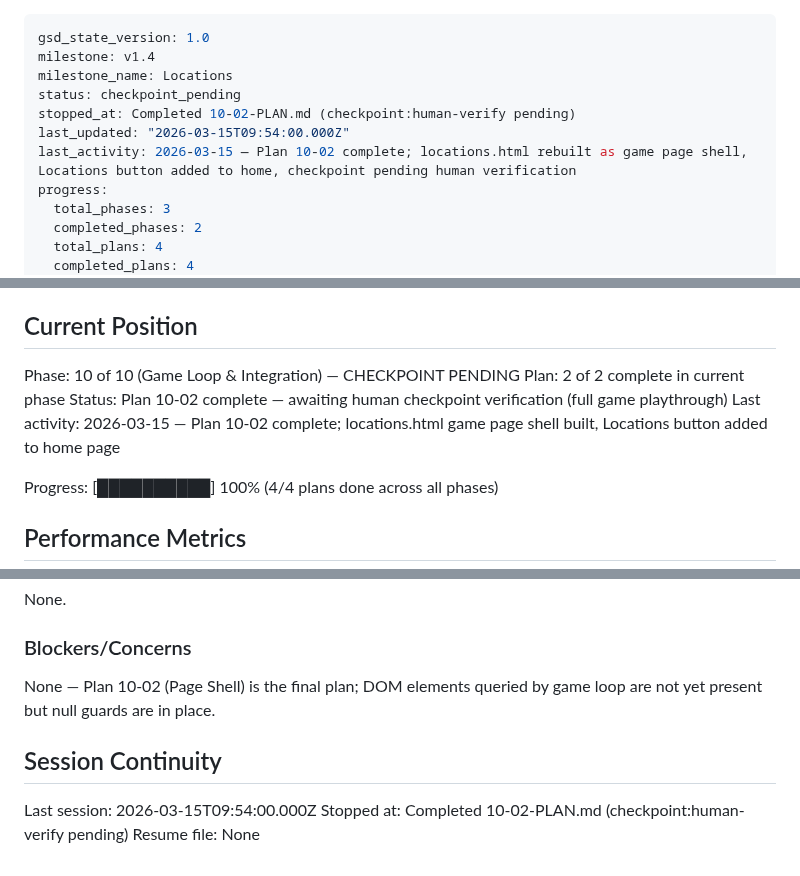
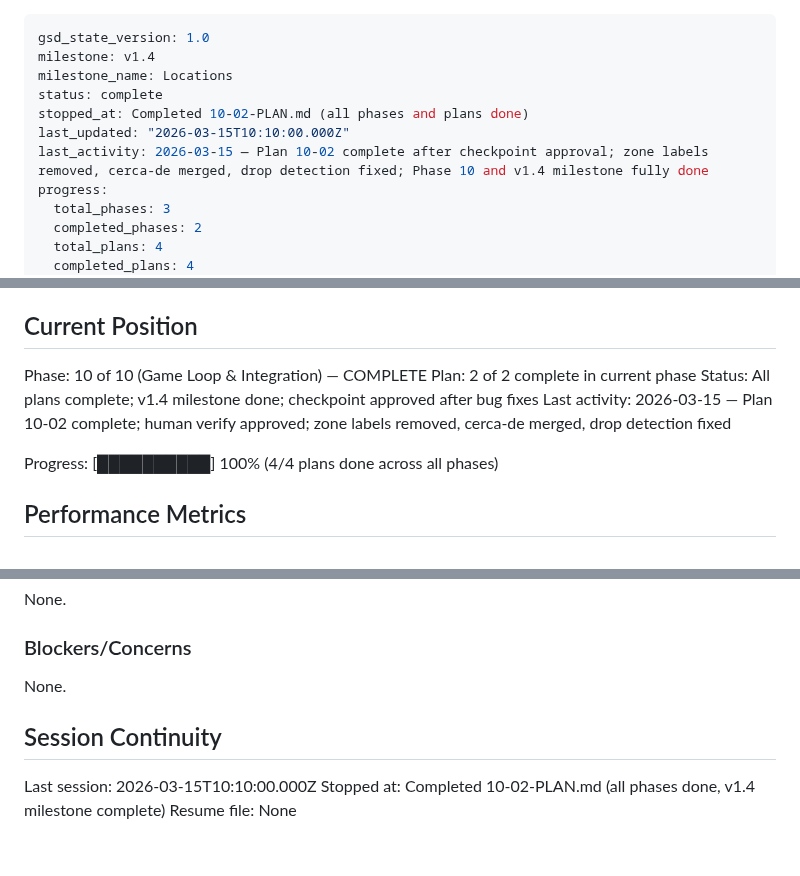
Before and after one commit to adriemel/tap-to-vocab, a Markdown page: .planning/STATE.md, 3 parts joined by grey strips. GitHub-like rendering.

```diff
--- a/.planning/STATE.md
+++ b/.planning/STATE.md
@@ -2,10 +2,10 @@
 gsd_state_version: 1.0
 milestone: v1.4
 milestone_name: Locations
-status: checkpoint_pending
-stopped_at: Completed 10-02-PLAN.md (checkpoint:human-verify pending)
-last_updated: "2026-03-15T09:54:00.000Z"
-last_activity: 2026-03-15 — Plan 10-02 complete; locations.html rebuilt as game page shell, Locations button added to home, checkpoint pending human verification
+status: complete
+stopped_at: Completed 10-02-PLAN.md (all phases and plans done)
+last_updated: "2026-03-15T10:10:00.000Z"
+last_activity: 2026-03-15 — Plan 10-02 complete after checkpoint approval; zone labels removed, cerca-de merged, drop detection fixed; Phase 10 and v1.4 milestone fully done
 progress:
   total_phases: 3
   completed_phases: 2
@@ -25,10 +25,10 @@ See: .planning/PROJECT.md (updated 2026-03-14 after v1.4 milestone started)
 
 ## Current Position
 
-Phase: 10 of 10 (Game Loop & Integration) — CHECKPOINT PENDING
+Phase: 10 of 10 (Game Loop & Integration) — COMPLETE
 Plan: 2 of 2 complete in current phase
-Status: Plan 10-02 complete — awaiting human checkpoint verification (full game playthrough)
-Last activity: 2026-03-15 — Plan 10-02 complete; locations.html game page shell built, Locations button added to home page
+Status: All plans complete; v1.4 milestone done; checkpoint approved after bug fixes
+Last activity: 2026-03-15 — Plan 10-02 complete; human verify approved; zone labels removed, cerca-de merged, drop detection fixed
 
 Progress: [██████████] 100% (4/4 plans done across all phases)
 
@@ -81,10 +81,10 @@ None.
 
 ### Blockers/Concerns
 
-None — Plan 10-02 (Page Shell) is the final plan; DOM elements queried by game loop are not yet present but null guards are in place.
+None.
 
 ## Session Continuity
 
-Last session: 2026-03-15T09:54:00.000Z
-Stopped at: Completed 10-02-PLAN.md (checkpoint:human-verify pending)
+Last session: 2026-03-15T10:10:00.000Z
+Stopped at: Completed 10-02-PLAN.md (all phases done, v1.4 milestone complete)
 Resume file: None
```
Also changed, not shown: other parts of .planning/STATE.md (+1 -1 lines), .planning/ROADMAP.md (+7 -7 lines), 1 other file.
